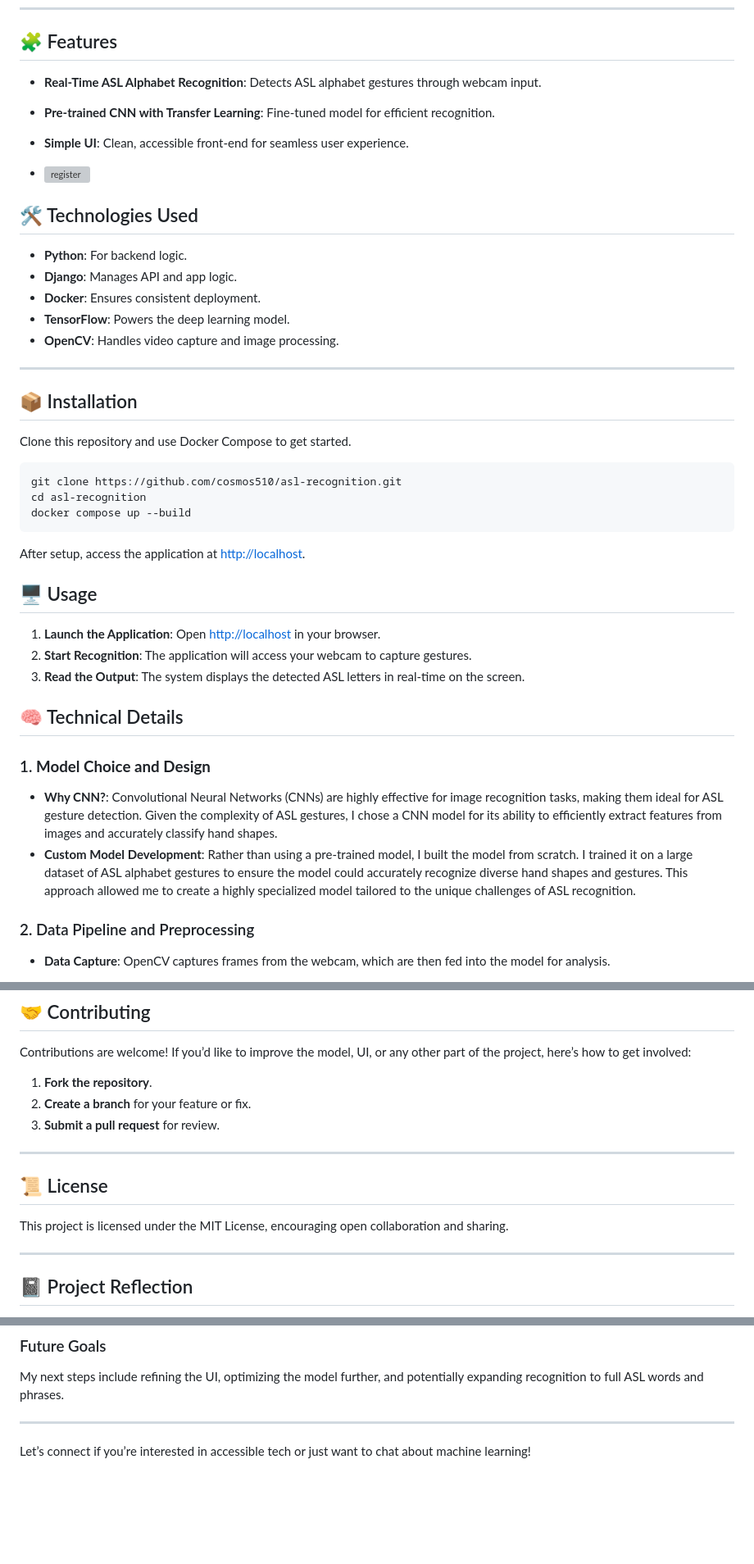
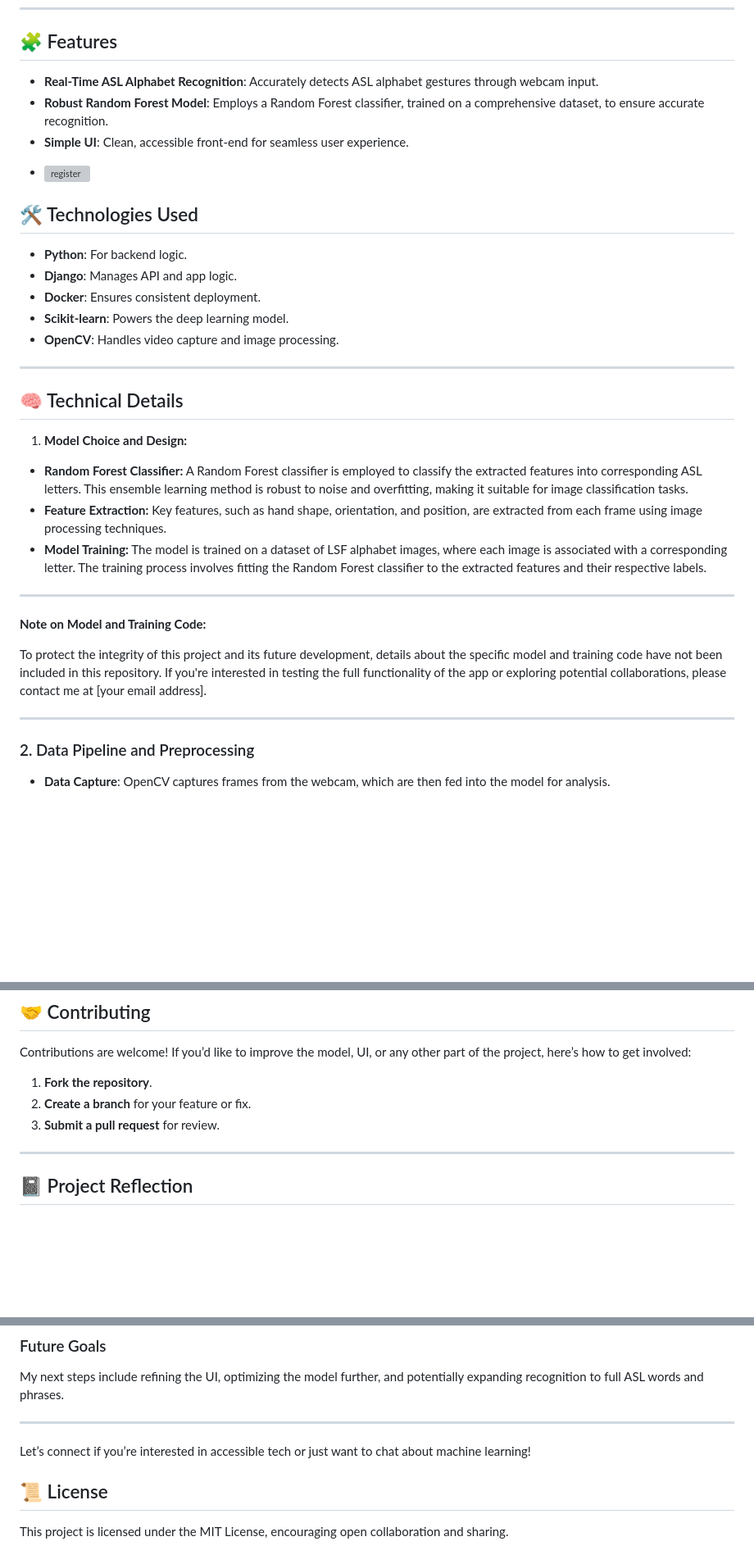
Before and after one commit to cosmos510/asl-recognition, a Markdown page: README.md, 3 parts joined by grey strips. Shown: that part at 82% size. Drawn GitHub-style; blank space fills up the shorter version; grey boxes are pictures that could not be loaded.

````diff
--- a/README.md
+++ b/README.md
@@ -29,9 +29,9 @@ My goal was to create an intuitive ASL alphabet recognition tool that could make
 
 ## 🧩 Features
 
-- **Real-Time ASL Alphabet Recognition**: Detects ASL alphabet gestures through webcam input.
-- **Pre-trained CNN with Transfer Learning**: Fine-tuned model for efficient recognition.
-- **Simple UI**: Clean, accessible front-end for seamless user experience.
+* **Real-Time ASL Alphabet Recognition**: Accurately detects ASL alphabet gestures through webcam input.
+* **Robust Random Forest Model**: Employs a Random Forest classifier, trained on a comprehensive dataset, to ensure accurate recognition.
+* **Simple UI**: Clean, accessible front-end for seamless user experience.
 
 - ![register](https://github.com/user-attachments/assets/5f942d0d-9b11-4ba5-8605-f38944a9b675)
 
@@ -41,34 +41,26 @@ My goal was to create an intuitive ASL alphabet recognition tool that could make
 - **Python**: For backend logic.
 - **Django**: Manages API and app logic.
 - **Docker**: Ensures consistent deployment.
-- **TensorFlow**: Powers the deep learning model.
+- **Scikit-learn**: Powers the deep learning model.
 - **OpenCV**: Handles video capture and image processing.
 
 ---
 
-## 📦 Installation
-
-Clone this repository and use Docker Compose to get started.
-
-```bash
-git clone https://github.com/cosmos510/asl-recognition.git
-cd asl-recognition
-docker compose up --build
-```
-After setup, access the application at [http://localhost](http://localhost).
-
-## 🖥️ Usage
-
-1. **Launch the Application**: Open [http://localhost](http://localhost) in your browser.
-2. **Start Recognition**: The application will access your webcam to capture gestures.
-3. **Read the Output**: The system displays the detected ASL letters in real-time on the screen.
-
 ## 🧠 Technical Details
 
-### 1. **Model Choice and Design**
+1. **Model Choice and Design:**
 
-- **Why CNN?**: Convolutional Neural Networks (CNNs) are highly effective for image recognition tasks, making them ideal for ASL gesture detection. Given the complexity of ASL gestures, I chose a CNN model for its ability to efficiently extract features from images and accurately classify hand shapes.
-- **Custom Model Development**: Rather than using a pre-trained model, I built the model from scratch. I trained it on a large dataset of ASL alphabet gestures to ensure the model could accurately recognize diverse hand shapes and gestures. This approach allowed me to create a highly specialized model tailored to the unique challenges of ASL recognition.
+- **Random Forest Classifier:** A Random Forest classifier is employed to classify the extracted features into corresponding ASL letters. This ensemble learning method is robust to noise and overfitting, making it suitable for image classification tasks.
+- **Feature Extraction:** Key features, such as hand shape, orientation, and position, are extracted from each frame using image processing techniques.
+- **Model Training:** The model is trained on a dataset of LSF alphabet images, where each image is associated with a corresponding letter. The training process involves fitting the Random Forest classifier to the extracted features and their respective labels.
+
+---
+
+**Note on Model and Training Code:**
+
+To protect the integrity of this project and its future development, details about the specific model and training code have not been included in this repository. If you're interested in testing the full functionality of the app or exploring potential collaborations, please contact me at [your email address].
+
+---
 
 ### 2. Data Pipeline and Preprocessing
 
@@ -105,11 +97,6 @@ Contributions are welcome! If you’d like to improve the model, UI, or any othe
 
 ---
 
-## 📜 License
-
-This project is licensed under the MIT License, encouraging open collaboration and sharing.
-
----
 
 ## 📓 Project Reflection
 
@@ -124,3 +111,7 @@ My next steps include refining the UI, optimizing the model further, and potenti
 ---
 
 Let’s connect if you’re interested in accessible tech or just want to chat about machine learning!
+
+## 📜 License
+
+This project is licensed under the MIT License, encouraging open collaboration and sharing.
````
